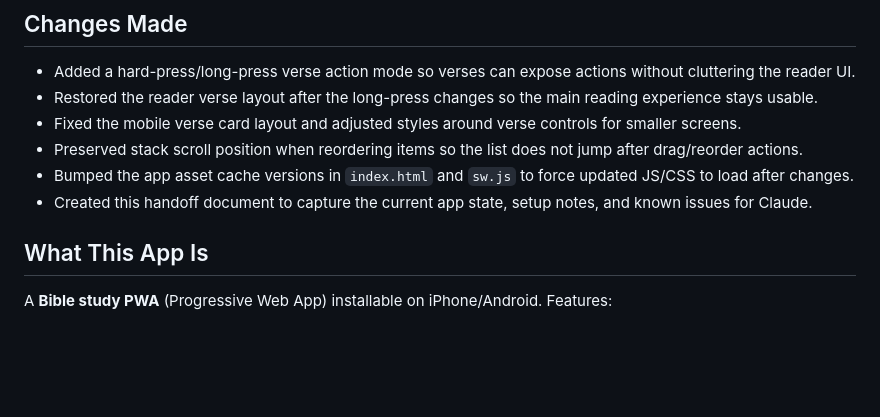
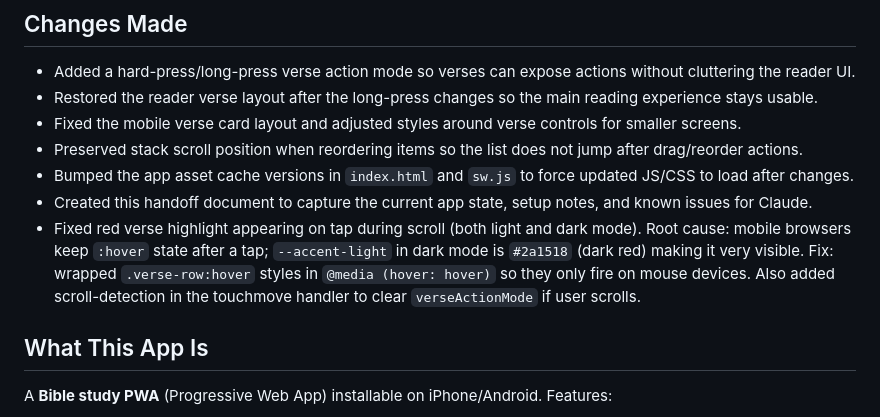
Before and after one commit to nwabuokumich-debug/Scripture-app, a Markdown page: CODEX_HANDOFF.md, the part around the change. GitHub-like rendering; blank space fills up the shorter version.

Commit message:
Update handoff doc with scroll highlight fix notes

```diff
--- a/CODEX_HANDOFF.md
+++ b/CODEX_HANDOFF.md
@@ -8,6 +8,7 @@
 - Preserved stack scroll position when reordering items so the list does not jump after drag/reorder actions.
 - Bumped the app asset cache versions in `index.html` and `sw.js` to force updated JS/CSS to load after changes.
 - Created this handoff document to capture the current app state, setup notes, and known issues for Claude.
+- Fixed red verse highlight appearing on tap during scroll (both light and dark mode). Root cause: mobile browsers keep `:hover` state after a tap; `--accent-light` in dark mode is `#2a1518` (dark red) making it very visible. Fix: wrapped `.verse-row:hover` styles in `@media (hover: hover)` so they only fire on mouse devices. Also added scroll-detection in the touchmove handler to clear `verseActionMode` if user scrolls.
 
 ## What This App Is
 
```
